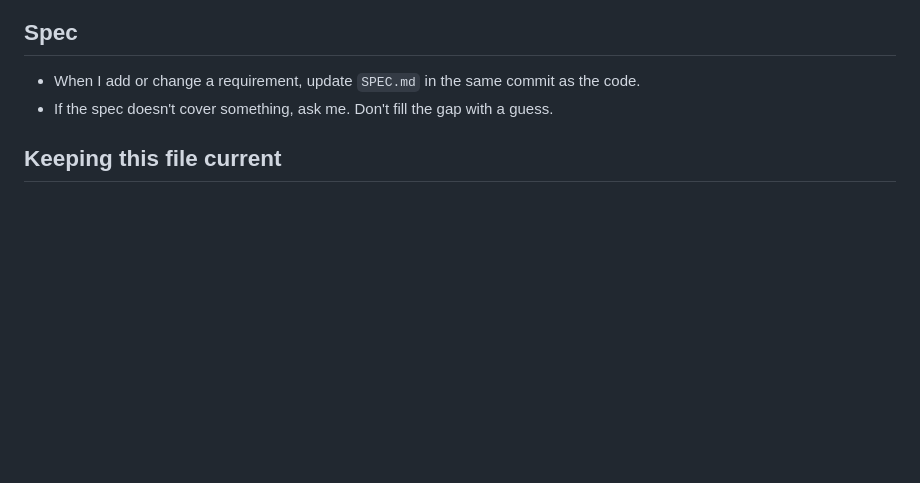
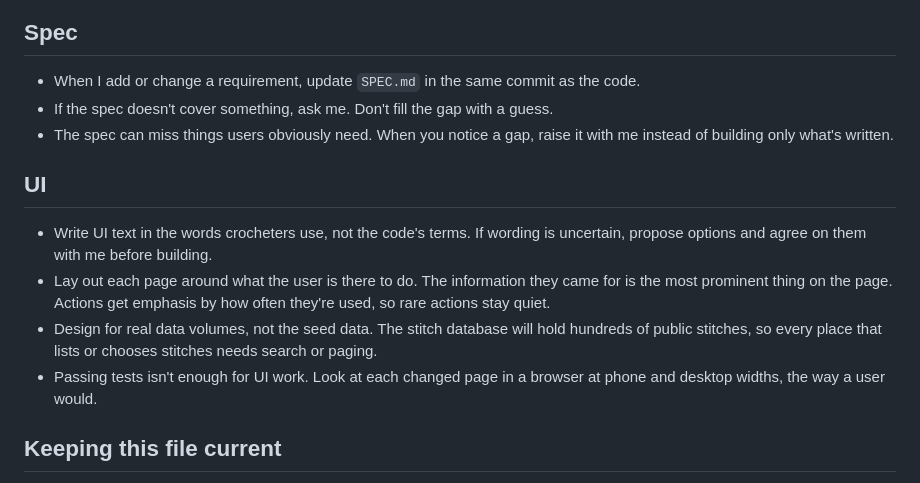
Before and after one commit to katylava/crochet-chaos-blanket-planner, a Markdown page: CLAUDE.md, the part around the change. Rendered like a GitHub page; blank space fills up the shorter version.

Commit message:
Add UI and spec-gap rules to CLAUDE.md
Co-Authored-By: Claude Opus 5.5 <noreply@anthropic.com>

```diff
--- a/CLAUDE.md
+++ b/CLAUDE.md
@@ -8,6 +8,21 @@ truth for behavior. Read it before changing features.
 - When I add or change a requirement, update `SPEC.md` in the same commit as the
   code.
 - If the spec doesn't cover something, ask me. Don't fill the gap with a guess.
+- The spec can miss things users obviously need. When you notice a gap, raise it
+  with me instead of building only what's written.
+
+## UI
+
+- Write UI text in the words crocheters use, not the code's terms. If wording is
+  uncertain, propose options and agree on them with me before building.
+- Lay out each page around what the user is there to do. The information they
+  came for is the most prominent thing on the page. Actions get emphasis by how
+  often they're used, so rare actions stay quiet.
+- Design for real data volumes, not the seed data. The stitch database will hold
+  hundreds of public stitches, so every place that lists or chooses stitches
+  needs search or paging.
+- Passing tests isn't enough for UI work. Look at each changed page in a browser
+  at phone and desktop widths, the way a user would.
 
 ## Keeping this file current
 
```
